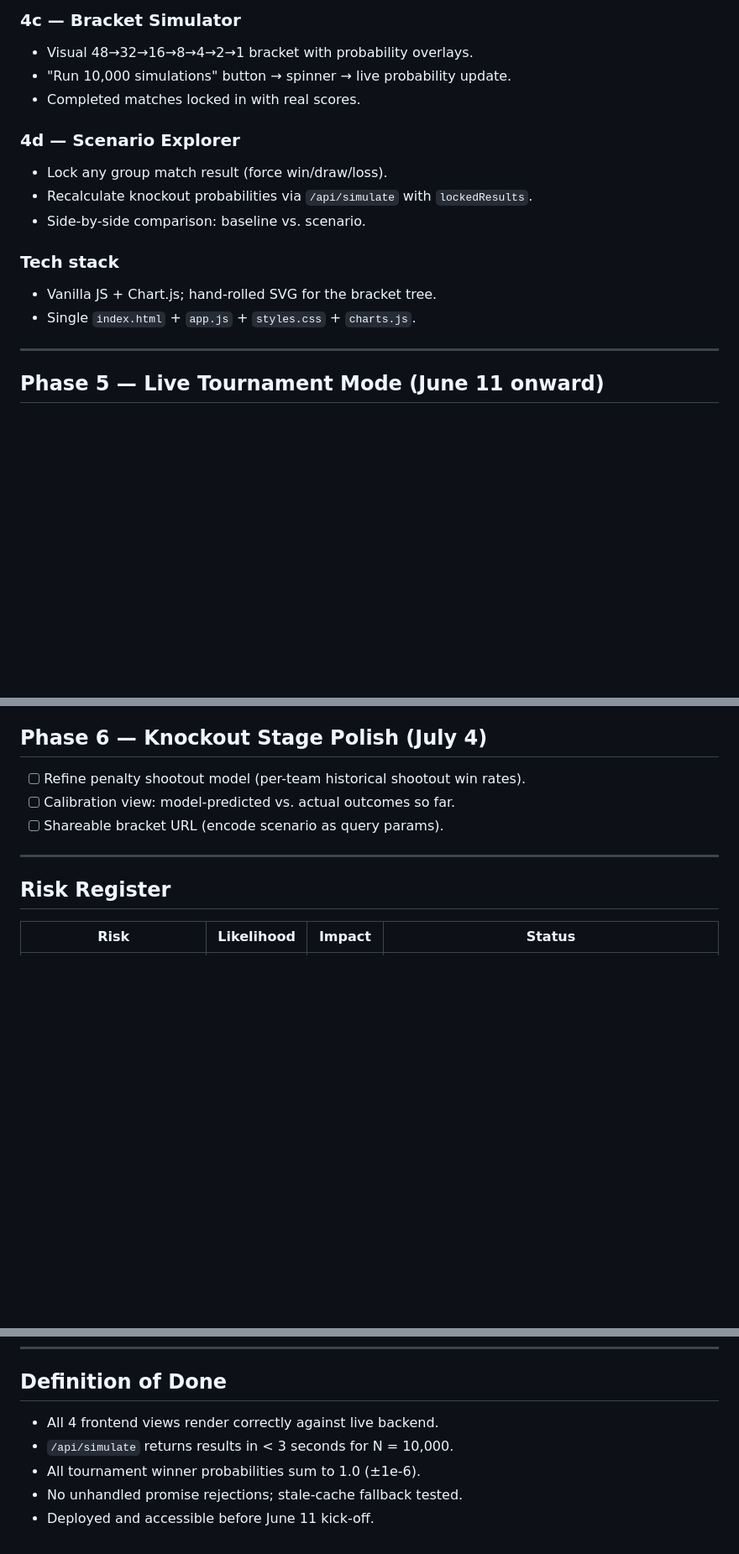
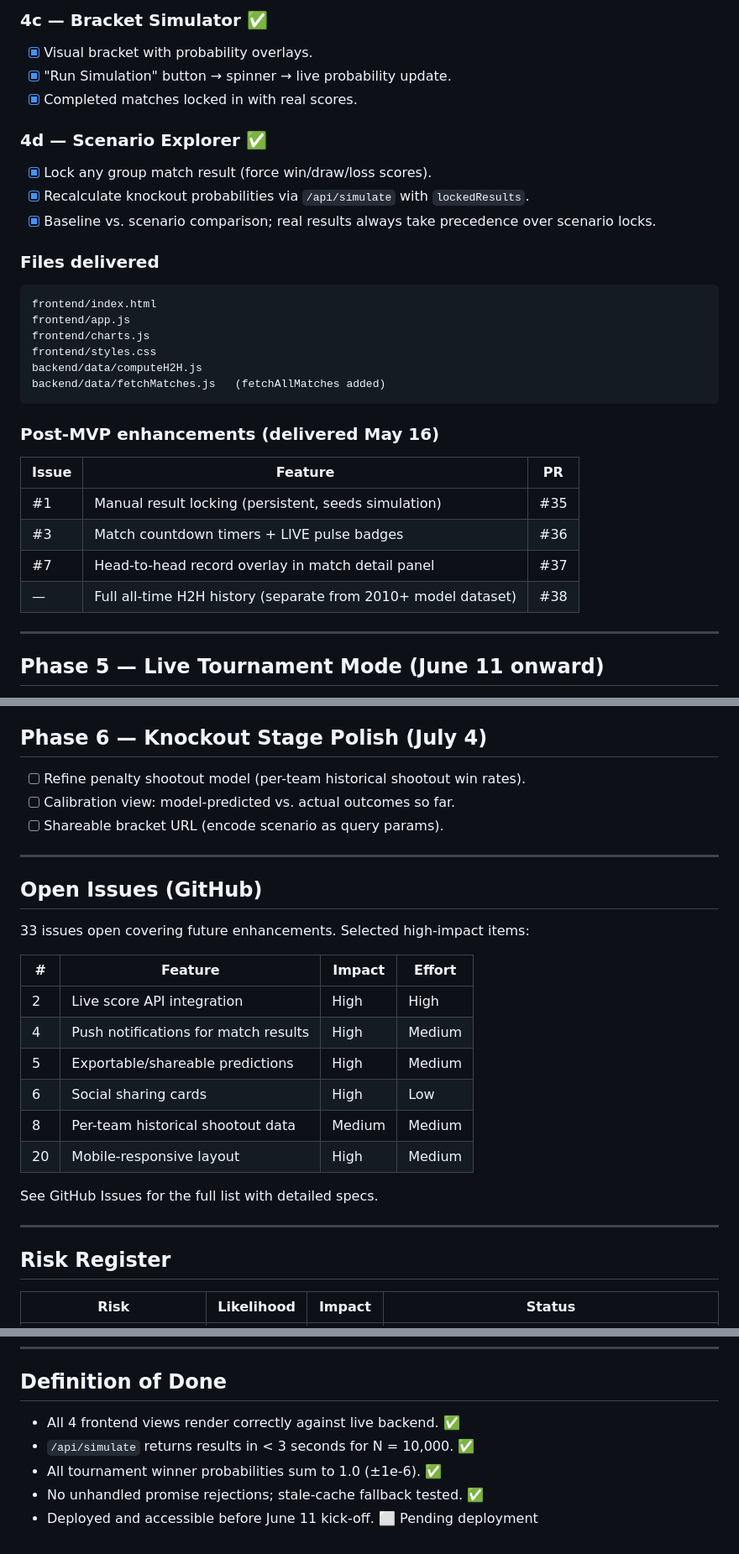
Before and after one commit to kristian-schmidt-scf/world-cup-predictor, a Markdown page: project_plan.md, 3 parts joined by grey strips. Shown at 84% size. GitHub-like rendering; blank space fills up the shorter version.

````diff
--- a/project_plan.md
+++ b/project_plan.md
@@ -157,17 +169,32 @@ Goal: all four views working against the live backend.
 
-### 4c — Bracket Simulator
-- Visual 48→32→16→8→4→2→1 bracket with probability overlays.
-- "Run 10,000 simulations" button → spinner → live probability update.
-- Completed matches locked in with real scores.
+### 4c — Bracket Simulator ✅
+- [x] Visual bracket with probability overlays.
+- [x] "Run Simulation" button → spinner → live probability update.
+- [x] Completed matches locked in with real scores.
 
-### 4d — Scenario Explorer
-- Lock any group match result (force win/draw/loss).
-- Recalculate knockout probabilities via `/api/simulate` with `lockedResults`.
-- Side-by-side comparison: baseline vs. scenario.
+### 4d — Scenario Explorer ✅
+- [x] Lock any group match result (force win/draw/loss scores).
+- [x] Recalculate knockout probabilities via `/api/simulate` with `lockedResults`.
+- [x] Baseline vs. scenario comparison; real results always take precedence over scenario locks.
 
-### Tech stack
-- Vanilla JS + Chart.js; hand-rolled SVG for the bracket tree.
-- Single `index.html` + `app.js` + `styles.css` + `charts.js`.
+### Files delivered
+```
+frontend/index.html
+frontend/app.js
+frontend/charts.js
+frontend/styles.css
+backend/data/computeH2H.js
+backend/data/fetchMatches.js   (fetchAllMatches added)
+```
+
+### Post-MVP enhancements (delivered May 16)
+
+| Issue | Feature | PR |
+|-------|---------|-----|
+| #1 | Manual result locking (persistent, seeds simulation) | #35 |
+| #3 | Match countdown timers + LIVE pulse badges | #36 |
+| #7 | Head-to-head record overlay in match detail panel | #37 |
+| — | Full all-time H2H history (separate from 2010+ model dataset) | #38 |
 
 ---
 
@@ -191,6 +218,23 @@ Goal: real-time result ingestion once the tournament is live.
 
 ---
 
+## Open Issues (GitHub)
+
+33 issues open covering future enhancements. Selected high-impact items:
+
+| # | Feature | Impact | Effort |
+|---|---------|--------|--------|
+| 2 | Live score API integration | High | High |
+| 4 | Push notifications for match results | High | Medium |
+| 5 | Exportable/shareable predictions | High | Medium |
+| 6 | Social sharing cards | High | Low |
+| 8 | Per-team historical shootout data | Medium | Medium |
+| 20 | Mobile-responsive layout | High | Medium |
+
+See GitHub Issues for the full list with detailed specs.
+
+---
+
 ## Risk Register
 
 | Risk | Likelihood | Impact | Status |
@@ -206,8 +250,8 @@ Goal: real-time result ingestion once the tournament is live.
 
 ## Definition of Done
 
-- All 4 frontend views render correctly against live backend.
-- `/api/simulate` returns results in < 3 seconds for N = 10,000.
-- All tournament winner probabilities sum to 1.0 (±1e-6).
-- No unhandled promise rejections; stale-cache fallback tested.
-- Deployed and accessible before June 11 kick-off.
+- All 4 frontend views render correctly against live backend. ✅
+- `/api/simulate` returns results in < 3 seconds for N = 10,000. ✅
+- All tournament winner probabilities sum to 1.0 (±1e-6). ✅
+- No unhandled promise rejections; stale-cache fallback tested. ✅
+- Deployed and accessible before June 11 kick-off. ⬜ Pending deployment
````
Also changed, not shown: other parts of project_plan.md (+25 -13 lines), README.md (+35 -29 lines).
